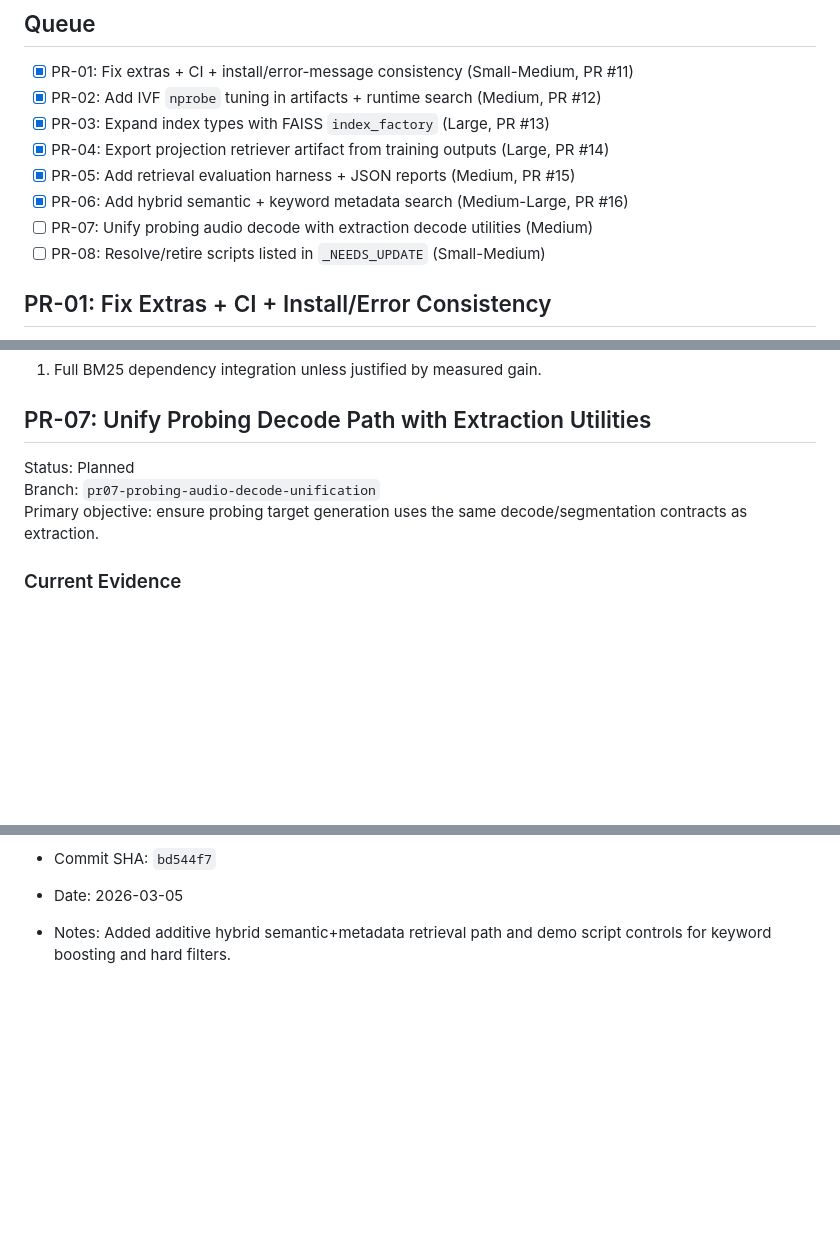
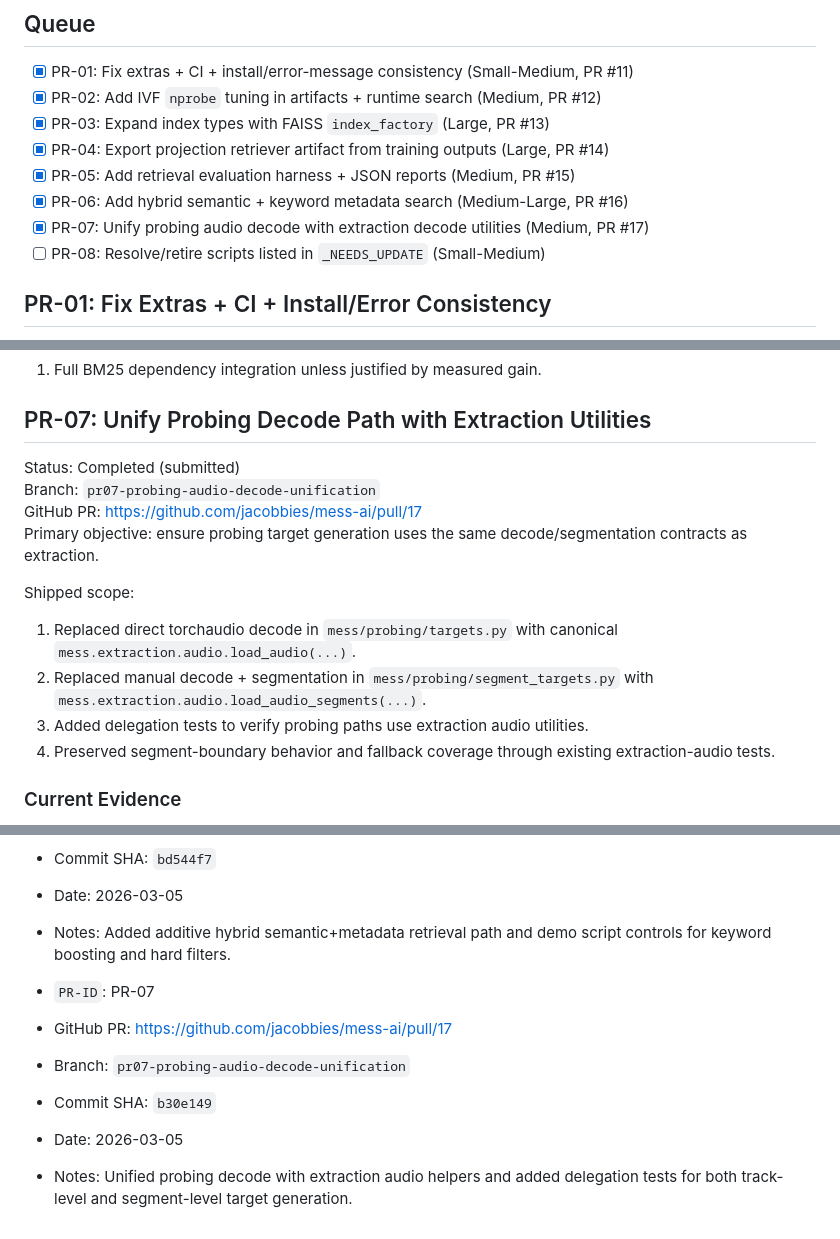
Before and after one commit to jacobbies/mess-ai, a Markdown page: docs/pr_backlog.md, 3 parts joined by grey strips. Drawn GitHub-style; blank space fills up the shorter version.

Commit message:
Mark PR-07 submitted in backlog ledger

```diff
--- a/docs/pr_backlog.md
+++ b/docs/pr_backlog.md
@@ -32,7 +32,7 @@ These are baseline assumptions for all PRs below.
 - [x] PR-04: Export projection retriever artifact from training outputs (Large, PR #14)
 - [x] PR-05: Add retrieval evaluation harness + JSON reports (Medium, PR #15)
 - [x] PR-06: Add hybrid semantic + keyword metadata search (Medium-Large, PR #16)
-- [ ] PR-07: Unify probing audio decode with extraction decode utilities (Medium)
+- [x] PR-07: Unify probing audio decode with extraction decode utilities (Medium, PR #17)
 - [ ] PR-08: Resolve/retire scripts listed in `_NEEDS_UPDATE` (Small-Medium)
 
 ## PR-01: Fix Extras + CI + Install/Error Consistency
@@ -209,9 +209,17 @@ combine vector score with lightweight token-match score and optional hard filter
 
 ## PR-07: Unify Probing Decode Path with Extraction Utilities
 
-Status: Planned
+Status: Completed (submitted)
 Branch: `pr07-probing-audio-decode-unification`
+GitHub PR: https://github.com/jacobbies/mess-ai/pull/17
 Primary objective: ensure probing target generation uses the same decode/segmentation contracts as extraction.
+
+Shipped scope:
+
+1. Replaced direct torchaudio decode in `mess/probing/targets.py` with canonical `mess.extraction.audio.load_audio(...)`.
+2. Replaced manual decode + segmentation in `mess/probing/segment_targets.py` with `mess.extraction.audio.load_audio_segments(...)`.
+3. Added delegation tests to verify probing paths use extraction audio utilities.
+4. Preserved segment-boundary behavior and fallback coverage through existing extraction-audio tests.
 
 ### Current Evidence
 
@@ -318,3 +326,10 @@ Use this section when a PR is submitted/merged:
 - Commit SHA: `bd544f7`
 - Date: 2026-03-05
 - Notes: Added additive hybrid semantic+metadata retrieval path and demo script controls for keyword boosting and hard filters.
+
+- `PR-ID`: PR-07
+- GitHub PR: https://github.com/jacobbies/mess-ai/pull/17
+- Branch: `pr07-probing-audio-decode-unification`
+- Commit SHA: `b30e149`
+- Date: 2026-03-05
+- Notes: Unified probing decode with extraction audio helpers and added delegation tests for both track-level and segment-level target generation.
```
